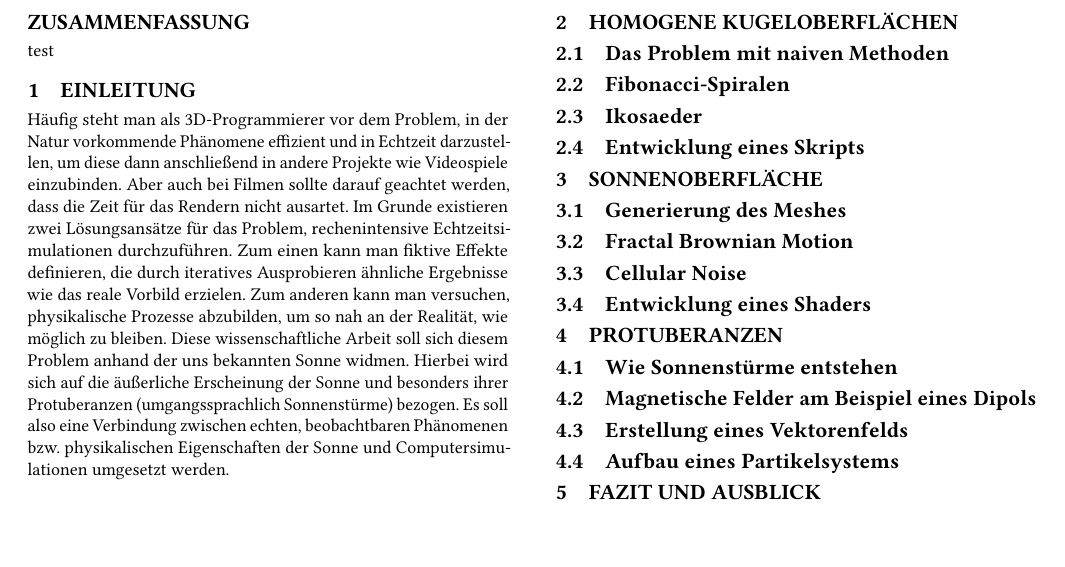
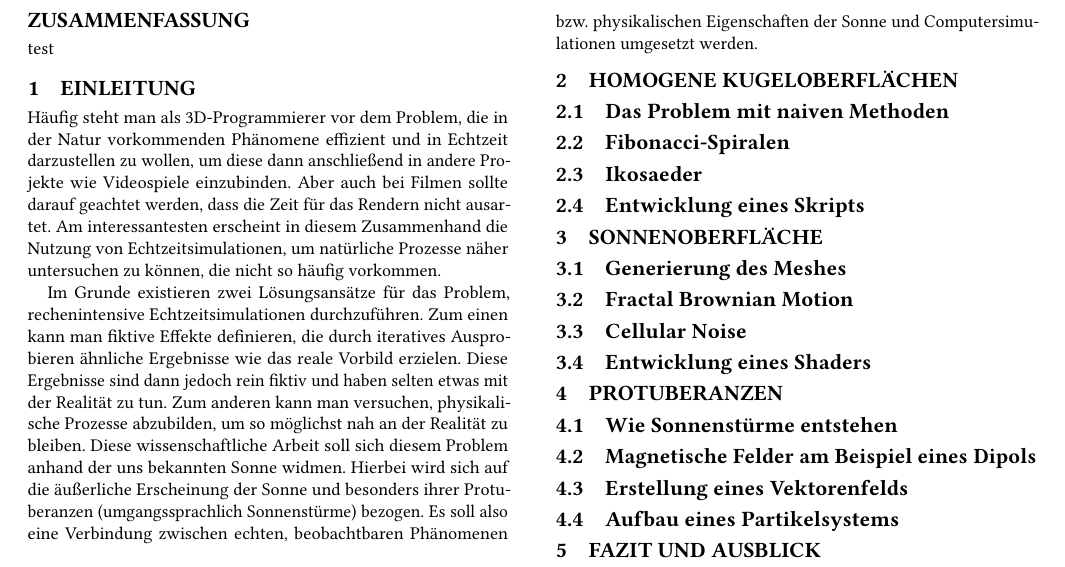
Before and after one commit to Kluddizz/hsfl-agp-document, a LaTeX paper (document.tex, which reads sections/introduction.tex): part of the page, cut so that both start at the same text, the shorter picture padded with empty space. The pictures show the PDF file document.pdf that the author committed with the source.

Commit message:
Write introduction.

```diff
--- a/sections/introduction.tex
+++ b/sections/introduction.tex
@@ -1,15 +1,20 @@
 \section{Einleitung}
-Häufig steht man als 3D-Programmierer vor dem Problem, in der Natur vorkommende
-Phänomene effizient und in Echtzeit darzustellen, um diese dann anschließend in
-andere Projekte wie Videospiele einzubinden. Aber auch bei Filmen sollte darauf
-geachtet werden, dass die Zeit für das Rendern nicht ausartet. Im Grunde
-existieren zwei Lösungsansätze für das Problem, rechenintensive
+Häufig steht man als 3D-Programmierer vor dem Problem, die in der Natur
+vorkommenden Phänomene effizient und in Echtzeit darzustellen zu wollen, um
+diese dann anschließend in andere Projekte wie Videospiele einzubinden. Aber
+auch bei Filmen sollte darauf geachtet werden, dass die Zeit für das Rendern
+nicht ausartet. Am interessantesten erscheint in diesem Zusammenhand die Nutzung
+von Echtzeitsimulationen, um natürliche Prozesse näher untersuchen zu können,
+die nicht so häufig vorkommen.
+
+Im Grunde existieren zwei Lösungsansätze für das Problem, rechenintensive
 Echtzeitsimulationen durchzuführen. Zum einen kann man fiktive Effekte
 definieren, die durch iteratives Ausprobieren ähnliche Ergebnisse wie das reale
-Vorbild erzielen. Zum anderen kann man versuchen, physikalische Prozesse
-abzubilden, um so nah an der Realität, wie möglich zu bleiben. Diese
+Vorbild erzielen. Diese Ergebnisse sind dann jedoch rein fiktiv und haben selten
+etwas mit der Realität zu tun. Zum anderen kann man versuchen, physikalische
+Prozesse abzubilden, um so möglichst nah an der Realität zu bleiben. Diese
 wissenschaftliche Arbeit soll sich diesem Problem anhand der uns bekannten Sonne
 widmen. Hierbei wird sich auf die äußerliche Erscheinung der Sonne und besonders
 ihrer Protuberanzen (umgangssprachlich Sonnenstürme) bezogen. Es soll also eine
-Verbindung zwischen echten, beobachtbaren Phänomenen bzw. physikalischen
+Verbindung zwischen echten, beobachtbaren Phänomenen bzw.  physikalischen
 Eigenschaften der Sonne und Computersimulationen umgesetzt werden.
```
Also changed, not shown: document.pdf.
